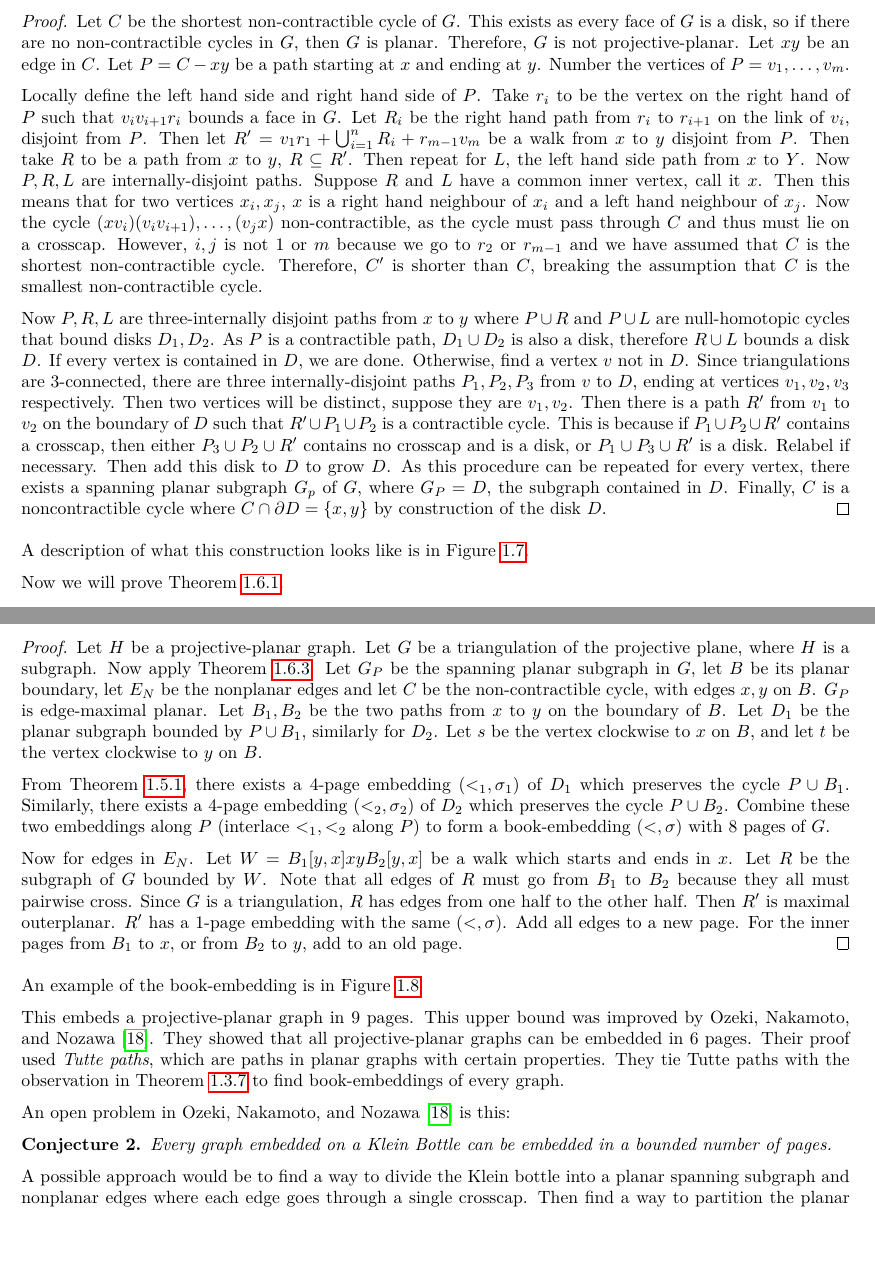
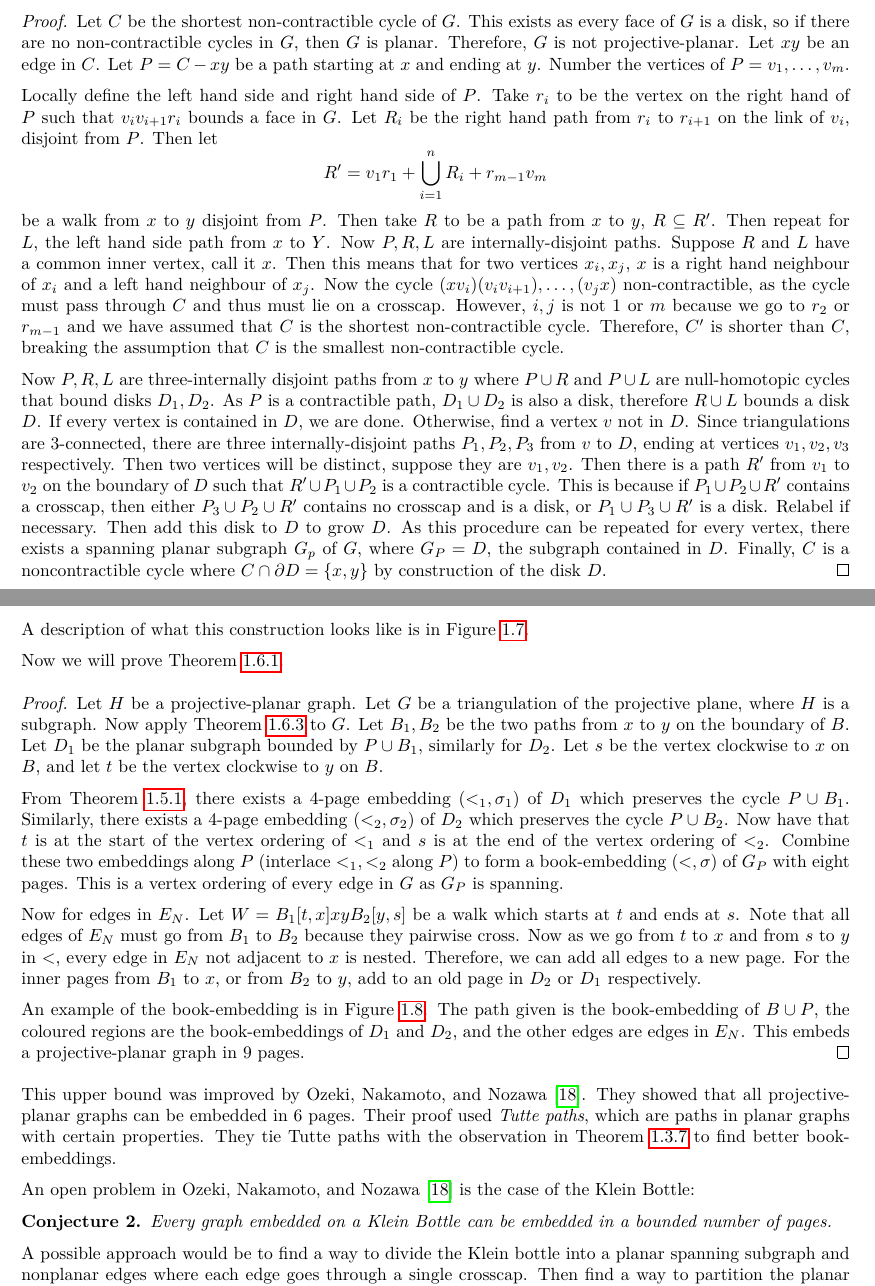
Before and after one commit to ErickLuu/Honours-Project-Notes, a LaTeX thesis (Notes/Structural Graph Theory/thesis.tex, which reads Notes/Structural Graph Theory/chapters/knownresults/bookembed_projplanar.tex): two parts of pages 16 and 17 of 25, joined at a grey line, cut so that both start at the same text, the shorter picture padded with empty space. Compiled offline with LuaLaTeX.

Commit message:
Added more descriptions with the book-embedding

```diff
--- a/Notes/Structural Graph Theory/chapters/knownresults/bookembed_projplanar.tex
+++ b/Notes/Structural Graph Theory/chapters/knownresults/bookembed_projplanar.tex
@@ -45,7 +45,11 @@ To prove this theorem, we prove an auxiliary lemma.
     Let $C$ be the shortest non-contractible cycle of $G$. This exists as every face of $G$ is a disk, so if there are no non-contractible cycles in $G$, then $G$ is planar. Therefore, $G$ is not projective-planar. Let $xy$ be an edge in $C$. Let $P = C - xy$ be a path starting at $x$ and ending at $y$.
     Number the vertices of $P = v_1, \ldots, v_m$.
 
-    Locally define the left hand side and right hand side of $P$. Take $r_i$ to be the vertex on the right hand of $P$ such that $v_i v_{i + 1} r_i$ bounds a face in $G$. Let $R_i$ be the right hand path from $r_i$ to $r_{i + 1}$ on the link of $v_i$, disjoint from $P$. Then let $R' = v_1 r_1 + \bigcup_{i = 1}^n R_i + r_{m-1} v_m$ be a walk from $x$ to $y$ disjoint from $P$. Then take $R$ to be a path from $x$ to $y$, $R \subseteq R'$. Then repeat for $L$, the left hand side path from $x$ to $Y$. Now $P, R, L$ are internally-disjoint paths. Suppose $R$ and $L$ have a common inner vertex, call it $x$. Then this means that for two vertices $x_i, x_j$, $x$ is a right hand neighbour of $x_i$ and a left hand neighbour of $x_j$. Now the cycle $(x v_i) (v_i v_{i + 1}), \ldots , (v_j x)$ non-contractible, as the cycle must pass through $C$ and thus must lie on a crosscap. However, $i, j$ is not $1$ or $m$ because we go to $r_2$ or $r_{m-1}$ and we have assumed that $C$ is the shortest non-contractible cycle. Therefore, $C'$ is shorter than $C$, breaking the assumption that $C$ is the smallest non-contractible cycle.
+    Locally define the left hand side and right hand side of $P$. Take $r_i$ to be the vertex on the right hand of $P$ such that $v_i v_{i + 1} r_i$ bounds a face in $G$. Let $R_i$ be the right hand path from $r_i$ to $r_{i + 1}$ on the link of $v_i$, disjoint from $P$. Then let
+    \begin{equation*}
+        R' = v_1 r_1 + \bigcup_{i = 1}^n R_i + r_{m-1} v_m
+    \end{equation*}
+    be a walk from $x$ to $y$ disjoint from $P$. Then take $R$ to be a path from $x$ to $y$, $R \subseteq R'$. Then repeat for $L$, the left hand side path from $x$ to $Y$. Now $P, R, L$ are internally-disjoint paths. Suppose $R$ and $L$ have a common inner vertex, call it $x$. Then this means that for two vertices $x_i, x_j$, $x$ is a right hand neighbour of $x_i$ and a left hand neighbour of $x_j$. Now the cycle $(x v_i) (v_i v_{i + 1}), \ldots , (v_j x)$ non-contractible, as the cycle must pass through $C$ and thus must lie on a crosscap. However, $i, j$ is not $1$ or $m$ because we go to $r_2$ or $r_{m-1}$ and we have assumed that $C$ is the shortest non-contractible cycle. Therefore, $C'$ is shorter than $C$, breaking the assumption that $C$ is the smallest non-contractible cycle.
 
     Now $P, R, L$ are three-internally disjoint paths from $x$ to $y$ where $P \cup R$ and $P \cup L$ are null-homotopic cycles that bound disks $D_1, D_2$. As $P$ is a contractible path, $D_1 \cup D_2$ is also a disk, therefore $R \cup L$ bounds a disk $D$. If every vertex is contained in $D$, we are done. Otherwise, find a vertex $v$ not in $D$. Since triangulations are 3-connected, there are three internally-disjoint paths $P_1, P_2, P_3$ from $v$ to $D$, ending at vertices $v_1, v_2, v_3$ respectively. Then two vertices will be distinct, suppose they are $v_1, v_2$. Then there is a path $R'$ from $v_1$ to $v_2$ on the boundary of $D$ such that $R' \cup P_1 \cup P_2$ is a contractible cycle. This is because if $P_1 \cup P_2 \cup R'$ contains a crosscap, then either $P_3 \cup P_2 \cup R'$ contains no crosscap and is a disk, or $P_1 \cup P_3 \cup R'$ is a disk. Relabel if necessary. Then add this disk to $D$ to grow $D$. As this procedure can be repeated for every vertex, there exists a spanning planar subgraph $G_p$ of $G$, where $G_P = D$, the subgraph contained in $D$. Finally, $C$ is a noncontractible cycle where $C \cap \partial D = \{x, y\}$ by construction of the disk $D$.
 \end{proof}
@@ -59,24 +63,27 @@ A description of what this construction looks like is in \cref{fig:projectivepla
 Now we will prove \cref{thm:proj_planar_graphs_9pages}.
 \begin{proof}
     Let $H$ be a projective-planar graph. Let $G$ be a triangulation of the projective plane, where $H$ is a subgraph.
-    Now apply \cref{lem:proj_planar triangulation}. Let $G_P$ be the spanning planar subgraph in $G$, let $B$ be its planar boundary, let $E_N$ be the nonplanar edges and let $C$ be the non-contractible cycle, with edges $x, y$ on $B$. $G_P$ is edge-maximal planar. Let $B_1, B_2$ be the two paths from $x$ to $y$ on the boundary of $B$. Let $D_1$ be the planar subgraph bounded by $P \cup B_1$, similarly for $D_2$. Let $s$ be the vertex clockwise to $x$ on $B$, and let $t$ be the vertex clockwise to $y$ on $B$.
+    Now apply \cref{lem:proj_planar triangulation} to $G$. Let $B_1, B_2$ be the two paths from $x$ to $y$ on the boundary of $B$. Let $D_1$ be the planar subgraph bounded by $P \cup B_1$, similarly for $D_2$. Let $s$ be the vertex clockwise to $x$ on $B$, and let $t$ be the vertex clockwise to $y$ on $B$.
 
-    From \cref{thm:4Pages_Planar}, there exists a $4$-page embedding $(<_1, \sigma_1)$ of $D_1$ which preserves the cycle $P \cup B_1$. Similarly, there exists a $4$-page embedding $(<_2, \sigma_2)$ of $D_2$ which preserves the cycle $P \cup B_2$. Combine these two embeddings along $P$ (interlace $<_1, <_2$ along $P$) to form a book-embedding $(<, \sigma)$ with $8$ pages of $G$.
+    From \cref{thm:4Pages_Planar}, there exists a $4$-page embedding $(<_1, \sigma_1)$ of $D_1$ which preserves the cycle $P \cup B_1$. Similarly, there exists a $4$-page embedding $(<_2, \sigma_2)$ of $D_2$ which preserves the cycle $P \cup B_2$.
+    Now have that $t$ is at the start of the vertex ordering of $<_1$ and $s$ is at the end of the vertex ordering of $<_2$.
+    Combine these two embeddings along $P$ (interlace $<_1, <_2$ along $P$) to form a book-embedding $(<, \sigma)$ of $G_P$ with eight pages. This is a vertex ordering of every edge in $G$ as $G_P$ is spanning.
 
-    Now for edges in $E_N$. Let $W = B_1[y, x] xy B_2[y, x]$ be a walk which starts and ends in $x$. Let $R$ be the subgraph of $G$ bounded by $W$. Note that all edges of $R$ must go from $B_1$ to $B_2$ because they all must pairwise cross. Since $G$ is a triangulation, $R$ has edges from one half to the other half. Then $R'$ is maximal outerplanar. $R'$ has a 1-page embedding with the same $(<, \sigma)$. Add all edges to a new page. For the inner pages from $B_1$ to $x$, or from $B_2$ to $y$, add to an old page.
+    Now for edges in $E_N$. Let $W = B_1[t, x] xy B_2[y, s]$ be a walk which starts at $t$ and ends at $s$. Note that all edges of $E_N$ must go from $B_1$ to $B_2$ because they pairwise cross. Now as we go from $t$ to $x$ and from $s$ to $y$ in $<$, every edge in $E_N$ not adjacent to $x$ is nested. Therefore, we can add all edges to a new page. For the inner pages from $B_1$ to $x$, or from $B_2$ to $y$, add to an old page in $D_2$ or $D_1$ respectively.
+
+    An example of the book-embedding is in \cref{fig:projectiveplanarbookembedding}. The path given is the book-embedding of $B \cup P$, the coloured regions are the book-embeddings of $D_1$ and $D_2$, and the other edges are edges in $E_N$.
+    This embeds a projective-planar graph in 9 pages.
 \end{proof}
 
-An example of the book-embedding is in \cref{fig:projectiveplanarbookembedding}
 
 \begin{figure}[h]
     \centering
     \includesvg[width = 0.6 \textwidth]{figures/projectiveplanar_bookembedding.svg}
     \caption[Projective-Planar book-embedding]{A book-embedding of a projective plane in 9 pages}\label{fig:projectiveplanarbookembedding}
 \end{figure}
+ This upper bound was improved by \textcite{ozekiBookEmbeddingGraphs2019}. They showed that all projective-planar graphs can be embedded in 6 pages. Their proof used \textit{Tutte paths}, which are paths in planar graphs with certain properties. They tie Tutte paths with the observation in \cref{thm:4-connected_planar_ham_cycle} to find better book-embeddings.
 
-This embeds a projective-planar graph in 9 pages. This upper bound was improved by \textcite{ozekiBookEmbeddingGraphs2019}. They showed that all projective-planar graphs can be embedded in 6 pages. Their proof used \textit{Tutte paths}, which are paths in planar graphs with certain properties. They tie Tutte paths with the observation in \cref{thm:4-connected_planar_ham_cycle} to find book-embeddings of every graph.
-
-An open problem in \textcite{ozekiBookEmbeddingGraphs2019} is this:
+An open problem in \textcite{ozekiBookEmbeddingGraphs2019} is the case of the Klein Bottle:
 \begin{conjecture}
     Every graph embedded on a Klein Bottle can be embedded in a bounded number of pages.
 \end{conjecture}
```
